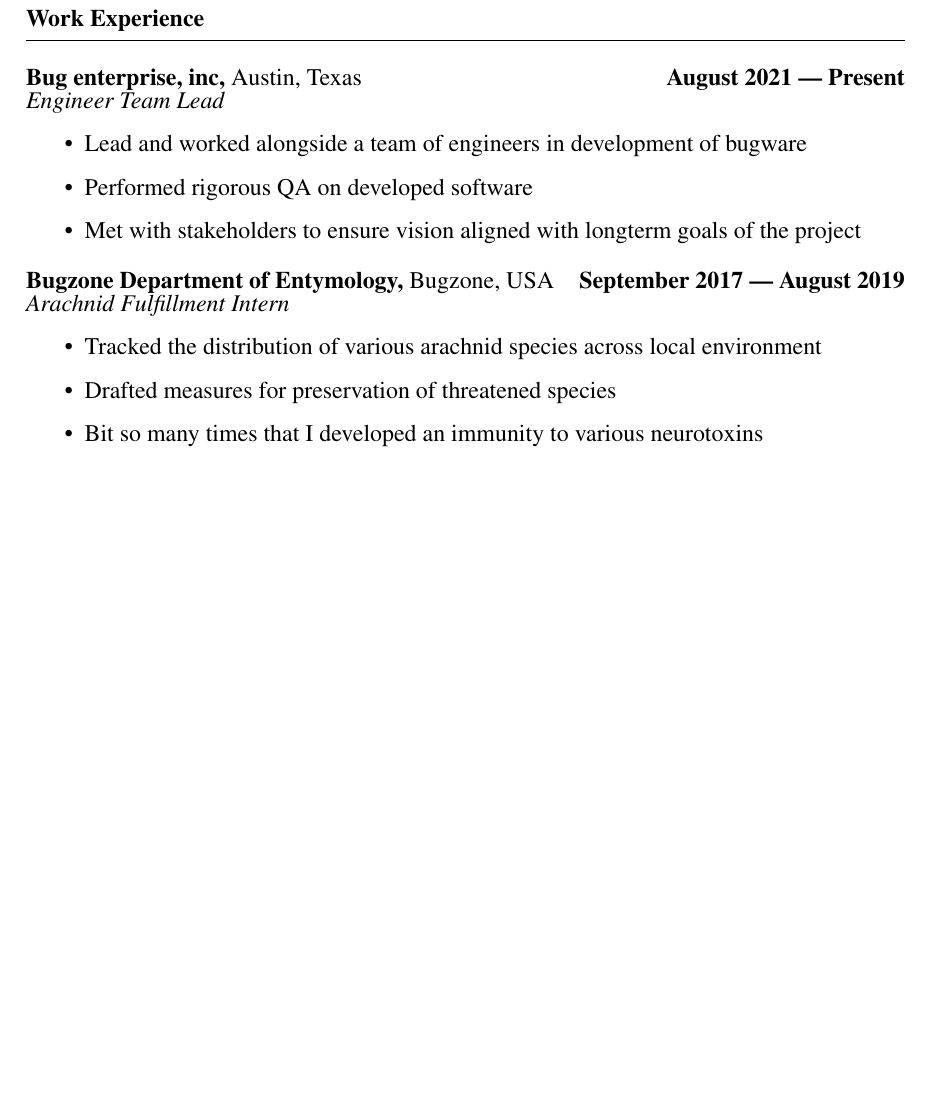
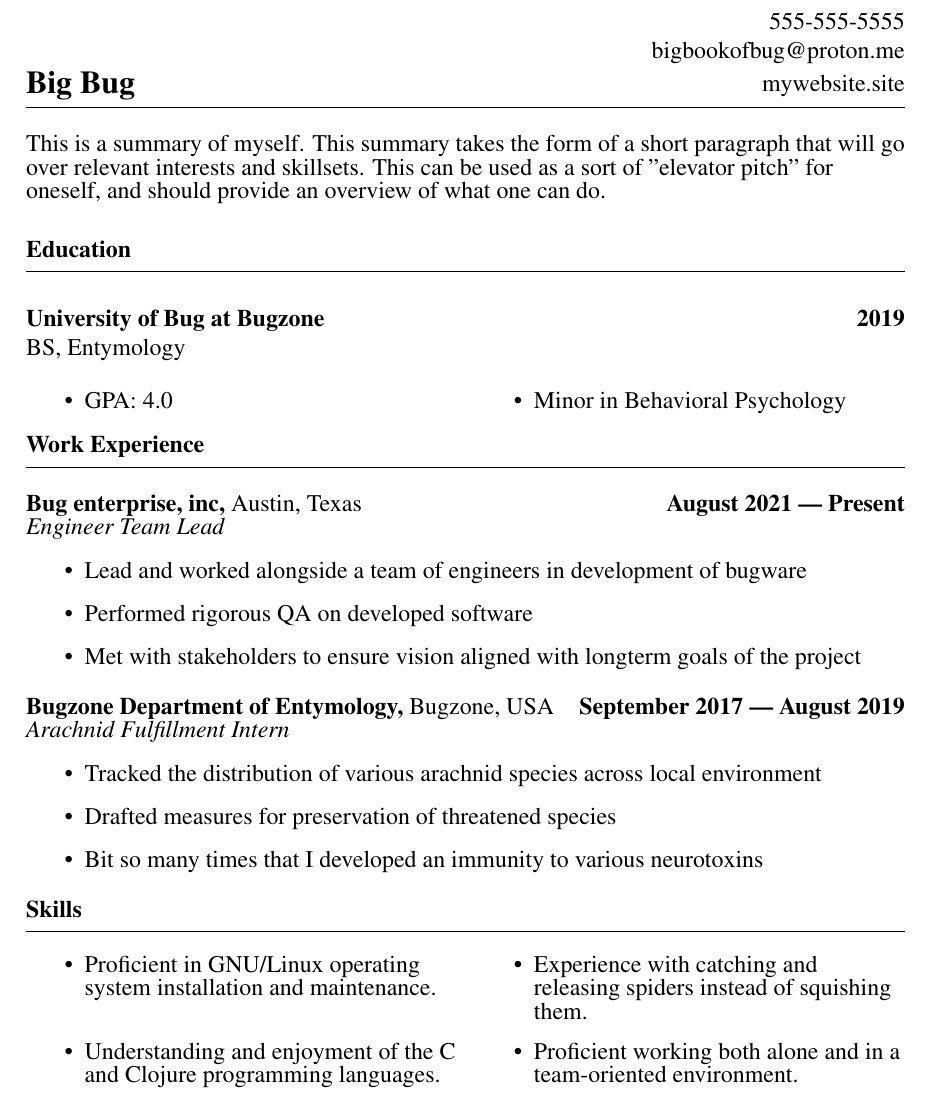
Before and after one commit to bigbookofbug/resu-me, a LaTeX document (resources/test.tex): part of the page, cut at the place of the change, the shorter picture padded with empty space. Compiled offline with pdfLaTeX.

Commit message:
test 1 complete

```diff
--- a/resources/test.tex
+++ b/resources/test.tex
@@ -14,5 +15,40 @@
 \begin{document}
-\pagenumbering{gobble}
+\begin{flushright}
+\setstretch{0.5}
+{\fontsize{12pt}{12pt}\selectfont
+\item 555-555-5555
+\item bigbookofbug@proton.me
+\item mywebsite.site
+}\end{flushright}
+\vspace{-40pt}
+\begin{flushleft}
+\setstretch{0.5}
+{\fontsize{16pt}{16pt}\selectfont
+{\textbf{Big Bug}}}
+\noindent\rule{\textwidth}{0.4pt}
+\end{flushleft}
+\begin{flushleft}
+\setstretch{0.5}
+{\fontsize{12pt}{12pt}\selectfont
+This is a summary of myself. This summary takes the form of a short paragraph that will go over relevant interests and skillsets. This can be used as a sort of "elevator pitch" for oneself, and should provide an overview of what one can do.}
+\newline
+\end{flushleft}
+\begin{flushleft}
+\setstretch{0.5}
+{\fontsize{12pt}{12pt}\selectfont
+\textbf{Education}}
+\noindent\rule{\textwidth}{0.4pt}
+\end{flushleft}
+\begin{flushleft}
+{\textbf{University of Bug at Bugzone \hfill 2019}}
+\newline
+BS, Entymology\begin{multicols}{2}
+\begin{itemize}
+\item GPA: 4.0
+\item Minor in Behavioral Psychology
+\end{itemize}
+\end{multicols}
+\end{flushleft}
 \begin{flushleft}
 \setstretch{0.5}
 {\fontsize{12pt}{12pt}\selectfont \textbf{Work Experience}}
@@ -42,4 +78,20 @@
 \item Bit so many times that I developed an immunity to various neurotoxins
 \end{itemize}
 \end{flushleft}
+\begin{flushleft}
+\setstretch{0.5}
+{\fontsize{12pt}{12pt}\selectfont\textbf{Skills}}
+\noindent\rule{\textwidth}{0.4pt}
+\end{flushleft}
+\begin{flushleft}
+\setstretch{0.5}
+\begin{multicols}{2}
+\begin{itemize}
+\item Proficient in GNU/Linux operating system installation and maintenance.
+\item Understanding and enjoyment of the C and Clojure programming languages.
+\item Experience with catching and releasing spiders instead of squishing them.
+\item Proficient working both alone and in a team-oriented environment.
+\end{itemize}
+\end{multicols}
+\end{flushleft}
 \end{document}
```
Also changed, not shown: resources/test.tex (5 more changed lines), 5 other files. Lines whose indentation alone changed are shown as unchanged.
